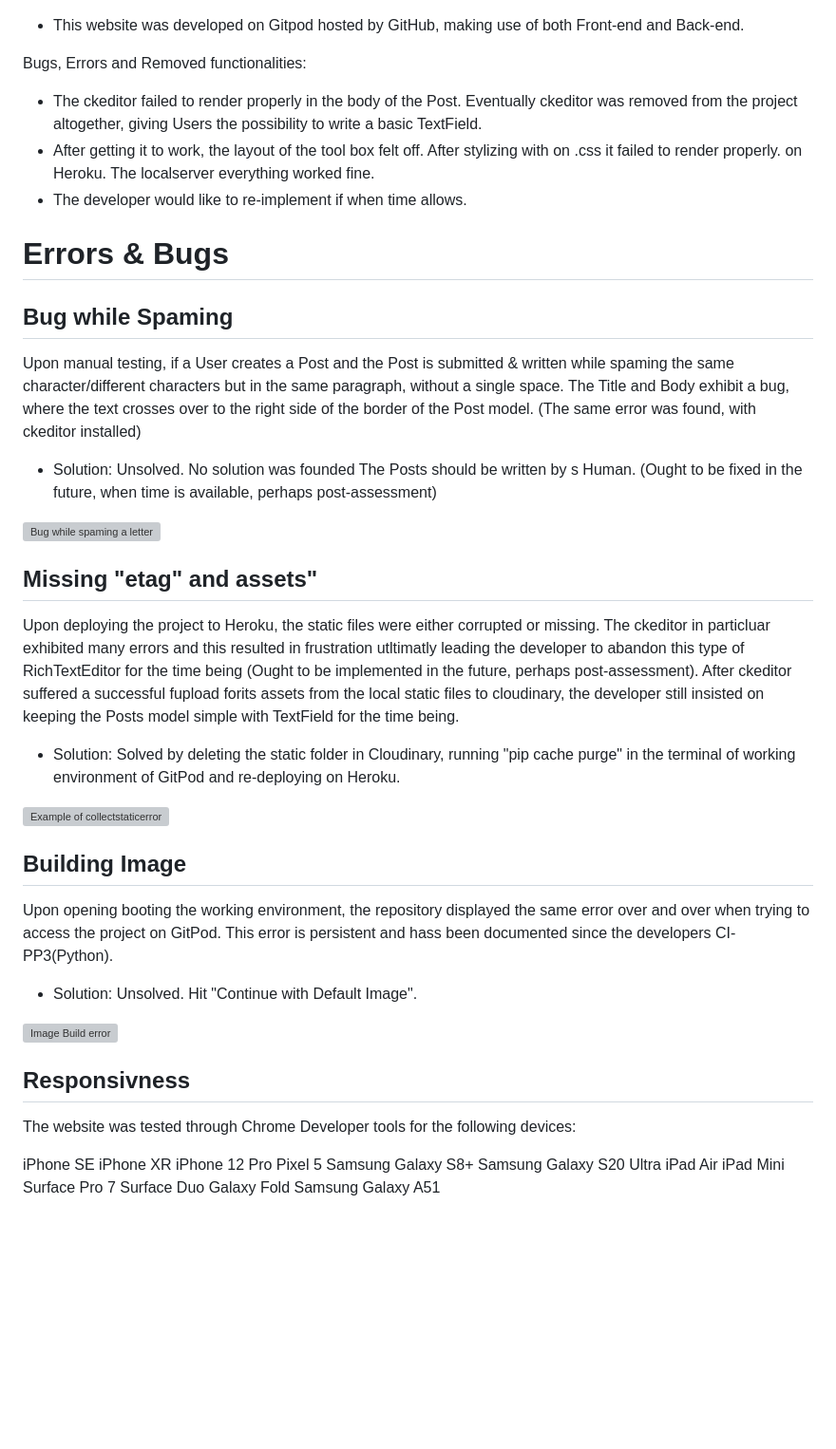
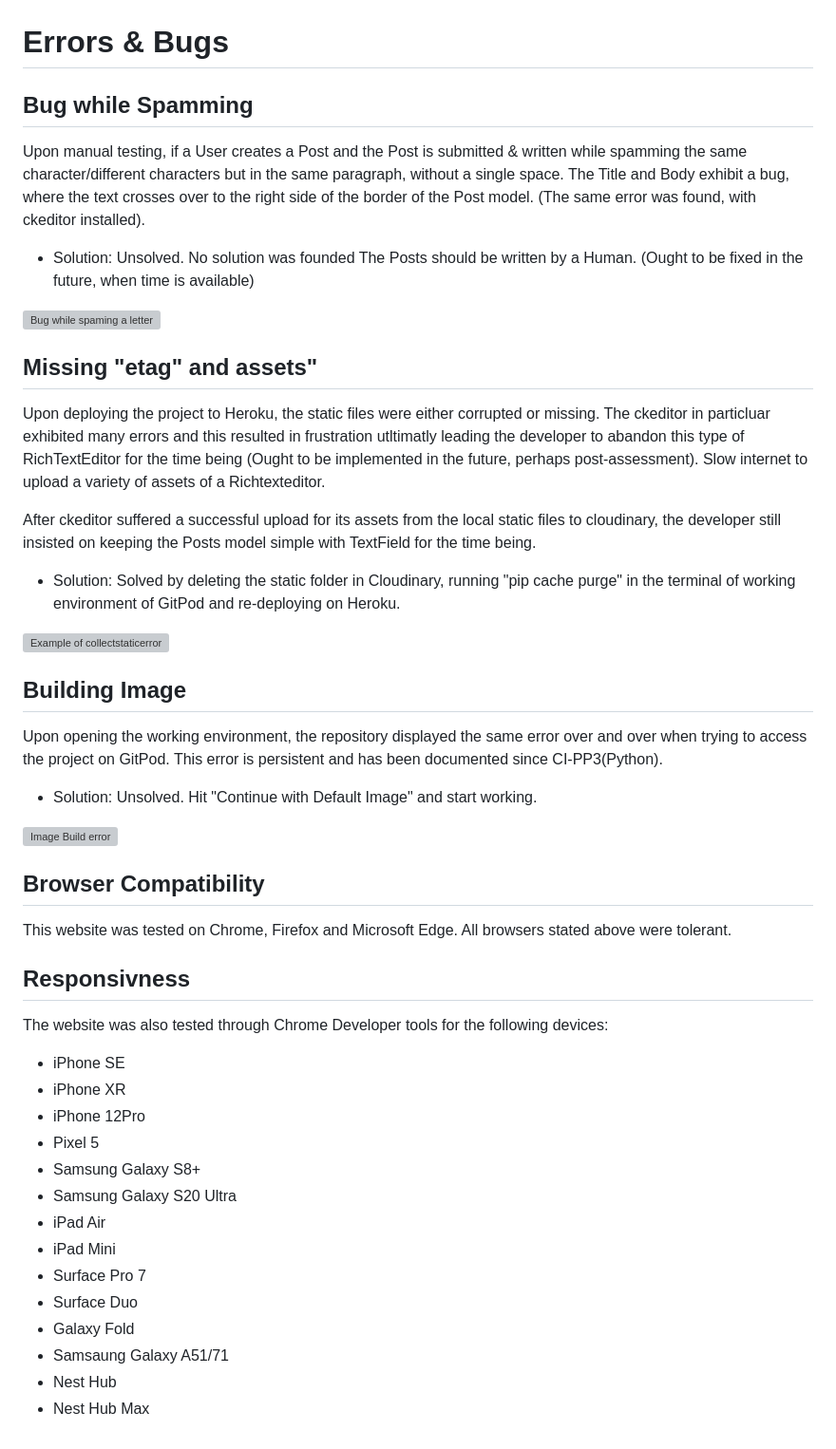
Before and after one commit to TiagoMA90/digital-nomads, a Markdown page: TESTING.md, the part around the change printed below. Shown: that part at 95% size. Drawn GitHub-style; blank space fills up the shorter version; grey boxes are pictures that could not be loaded.

```diff
--- a/TESTING.md
+++ b/TESTING.md
@@ -86,43 +89,47 @@ The .py models, views and urls format were tested and validated through [Pep8CI]
 <img src="media/readme_img/cilinter.png" alt="pep8 ci linter">
 
-- This website was developed on Gitpod hosted by GitHub, making use of both Front-end and Back-end.
+# Errors & Bugs
+## Bug while Spamming
+Upon manual testing, if a User creates a Post and the Post is submitted & written while spamming the same character/different characters but in the same paragraph, without a single space. The Title and Body exhibit a bug, where the text crosses over to the right side of the border of the Post model. (The same error was found, with ckeditor installed).
 
-Bugs, Errors and Removed functionalities:
-- The ckeditor failed to render properly in the body of the Post. Eventually ckeditor was removed from the project altogether, giving Users the possibility to write a basic TextField.
-- After getting it to work, the layout of the tool box felt off. After stylizing with on .css it failed to render properly. on Heroku. The localserver everything worked fine.
-- The developer would like to re-implement if when time allows.
-
-# Errors & Bugs
-## Bug while Spaming
-Upon manual testing, if a User creates a Post and the Post is submitted & written while spaming the same character/different characters but in the same paragraph, without a single space. The Title and Body exhibit a bug, where the text crosses over to the right side of the border of the Post model. (The same error was found, with ckeditor installed)
-- Solution: Unsolved. No solution was founded The Posts should be written by s Human. (Ought to be fixed in the future, when time is available, perhaps post-assessment)
+- Solution: Unsolved. No solution was founded The Posts should be written by a Human. (Ought to be fixed in the future, when time is available)
 
 <img src="media/readme_img/bugontype.png" alt="Bug while spaming a letter">
 
 ## Missing "etag" and assets"
-Upon deploying the project to Heroku, the static files were either corrupted or missing. The ckeditor in particluar exhibited many errors and this resulted in frustration utltimatly leading the developer to abandon this type of RichTextEditor for the time being (Ought to be implemented in the future, perhaps post-assessment). After ckeditor suffered a successful fupload forits assets from the local static files to cloudinary, the developer still insisted on keeping the Posts model simple with TextField for the time being.
+Upon deploying the project to Heroku, the static files were either corrupted or missing. The ckeditor in particluar exhibited many errors and this resulted in frustration utltimatly leading the developer to abandon this type of RichTextEditor for the time being (Ought to be implemented in the future, perhaps post-assessment). Slow internet to upload a variety of assets of a Richtexteditor.
+
+After ckeditor suffered a successful upload for its assets from the local static files to cloudinary, the developer still insisted on keeping the Posts model simple with TextField for the time being.
+
 - Solution: Solved by deleting the static folder in Cloudinary, running "pip cache purge" in the terminal of working environment of GitPod and re-deploying on Heroku.
 
 <img src="media/readme_img/collectstaticerror.png" alt="Example of collectstaticerror">
 
 ## Building Image
-Upon opening booting the working environment, the repository displayed the same error over and over when trying to access the project on GitPod. This error is persistent and hass been documented since the developers CI-PP3(Python).
-- Solution: Unsolved. Hit "Continue with Default Image".
+Upon opening the working environment, the repository displayed the same error over and over when trying to access the project on GitPod. This error is persistent and has been documented since CI-PP3(Python).
+
+- Solution: Unsolved. Hit "Continue with Default Image" and start working.
 
 <img src="media/readme_img/imagebuild.png" alt="Image Build error">
 
+## Browser Compatibility
+This website was tested on Chrome, Firefox and Microsoft Edge.
+All browsers stated above were tolerant.
+
 ## Responsivness
-The website was tested through Chrome Developer tools for the following devices:
+The website was also tested through Chrome Developer tools for the following devices:
 
-iPhone SE
-iPhone XR
-iPhone 12 Pro
-Pixel 5
-Samsung Galaxy S8+
-Samsung Galaxy S20 Ultra
-iPad Air
-iPad Mini
-Surface Pro 7
-Surface Duo
-Galaxy Fold
-Samsung Galaxy A51
+- iPhone SE
+- iPhone XR
+- iPhone 12Pro
+- Pixel 5
+- Samsung Galaxy S8+
+- Samsung Galaxy S20 Ultra
+- iPad Air
+- iPad Mini
+- Surface Pro 7
+- Surface Duo
+- Galaxy Fold
+- Samsaung Galaxy A51/71
+- Nest Hub
+- Nest Hub Max
```
Also changed, not shown: other parts of TESTING.md (+27 -24 lines), media/readme_img/jshint.png (added), media/readme_img/lighthousedesktop.png.
